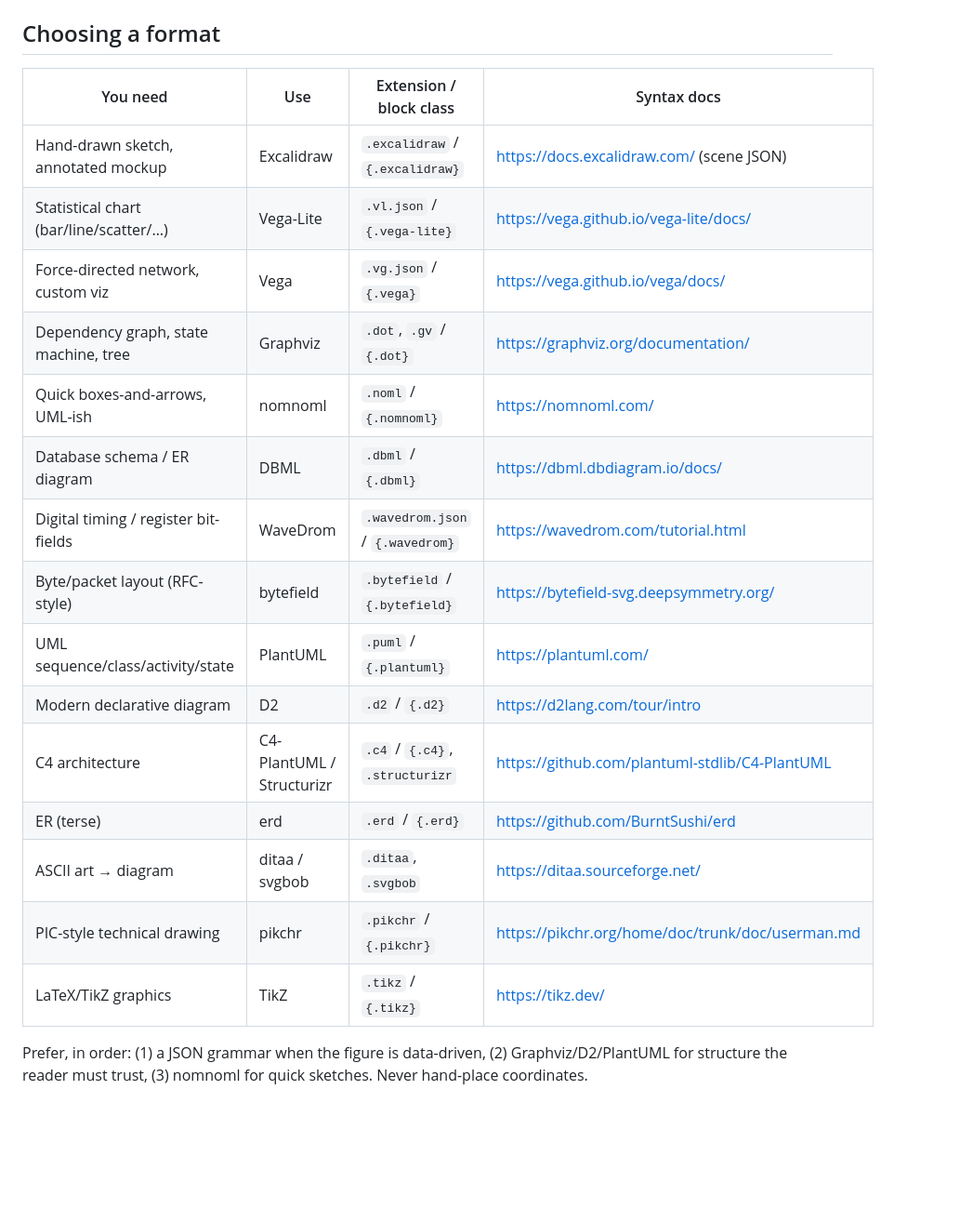
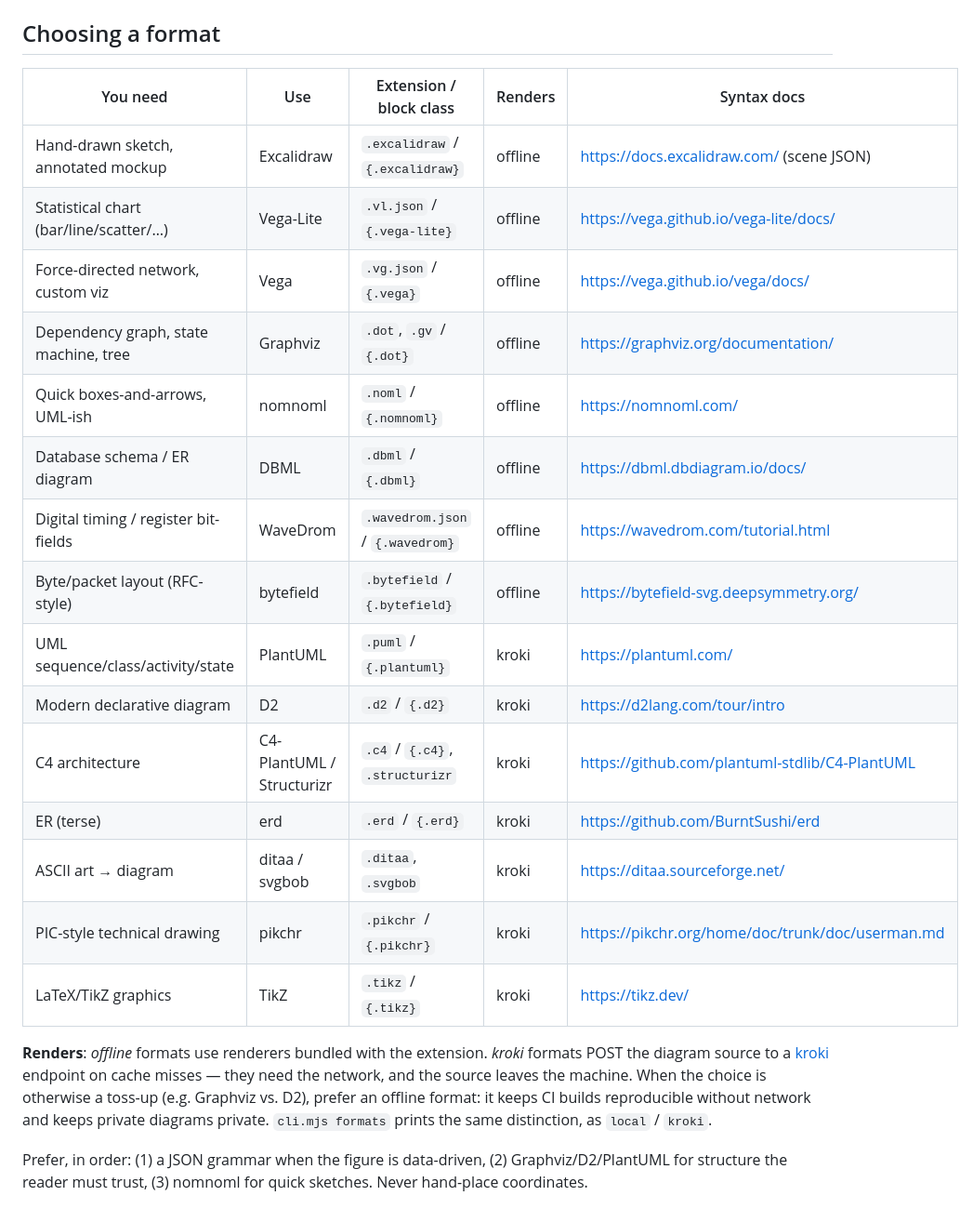
Before and after one commit to seandavi/quarto-livefigures, a Markdown page: _extensions/livefigures/SKILL.md, the part around the change. Shown at 93% size. Rendered like a GitHub page; blank space fills up the shorter version.

Commit message:
Rebuild committed bundle: SKILL.md copy in _extensions
The extension ships a copy of skills/livefigures/SKILL.md; CI enforces
that it matches a fresh build.

Co-Authored-By: Claude Opus 5 <noreply@anthropic.com>
Claude-Session: https://claude.ai/code/session_01VhJrC1FNMqUtonGSxRhEv2

```diff
--- a/_extensions/livefigures/SKILL.md
+++ b/_extensions/livefigures/SKILL.md
@@ -47,23 +47,31 @@ Install if missing: `quarto add seandavi/quarto-livefigures`
 
 ## Choosing a format
 
-| You need | Use | Extension / block class | Syntax docs |
-| --- | --- | --- | --- |
-| Hand-drawn sketch, annotated mockup | Excalidraw | `.excalidraw` / `{.excalidraw}` | <https://docs.excalidraw.com/> (scene JSON) |
-| Statistical chart (bar/line/scatter/…) | Vega-Lite | `.vl.json` / `{.vega-lite}` | <https://vega.github.io/vega-lite/docs/> |
-| Force-directed network, custom viz | Vega | `.vg.json` / `{.vega}` | <https://vega.github.io/vega/docs/> |
-| Dependency graph, state machine, tree | Graphviz | `.dot`, `.gv` / `{.dot}` | <https://graphviz.org/documentation/> |
-| Quick boxes-and-arrows, UML-ish | nomnoml | `.noml` / `{.nomnoml}` | <https://nomnoml.com/> |
-| Database schema / ER diagram | DBML | `.dbml` / `{.dbml}` | <https://dbml.dbdiagram.io/docs/> |
-| Digital timing / register bit-fields | WaveDrom | `.wavedrom.json` / `{.wavedrom}` | <https://wavedrom.com/tutorial.html> |
-| Byte/packet layout (RFC-style) | bytefield | `.bytefield` / `{.bytefield}` | <https://bytefield-svg.deepsymmetry.org/> |
-| UML sequence/class/activity/state | PlantUML | `.puml` / `{.plantuml}` | <https://plantuml.com/> |
-| Modern declarative diagram | D2 | `.d2` / `{.d2}` | <https://d2lang.com/tour/intro> |
-| C4 architecture | C4-PlantUML / Structurizr | `.c4` / `{.c4}`, `.structurizr` | <https://github.com/plantuml-stdlib/C4-PlantUML> |
-| ER (terse) | erd | `.erd` / `{.erd}` | <https://github.com/BurntSushi/erd> |
-| ASCII art → diagram | ditaa / svgbob | `.ditaa`, `.svgbob` | <https://ditaa.sourceforge.net/> |
-| PIC-style technical drawing | pikchr | `.pikchr` / `{.pikchr}` | <https://pikchr.org/home/doc/trunk/doc/userman.md> |
-| LaTeX/TikZ graphics | TikZ | `.tikz` / `{.tikz}` | <https://tikz.dev/> |
+| You need | Use | Extension / block class | Renders | Syntax docs |
+| --- | --- | --- | --- | --- |
+| Hand-drawn sketch, annotated mockup | Excalidraw | `.excalidraw` / `{.excalidraw}` | offline | <https://docs.excalidraw.com/> (scene JSON) |
+| Statistical chart (bar/line/scatter/…) | Vega-Lite | `.vl.json` / `{.vega-lite}` | offline | <https://vega.github.io/vega-lite/docs/> |
+| Force-directed network, custom viz | Vega | `.vg.json` / `{.vega}` | offline | <https://vega.github.io/vega/docs/> |
+| Dependency graph, state machine, tree | Graphviz | `.dot`, `.gv` / `{.dot}` | offline | <https://graphviz.org/documentation/> |
+| Quick boxes-and-arrows, UML-ish | nomnoml | `.noml` / `{.nomnoml}` | offline | <https://nomnoml.com/> |
+| Database schema / ER diagram | DBML | `.dbml` / `{.dbml}` | offline | <https://dbml.dbdiagram.io/docs/> |
+| Digital timing / register bit-fields | WaveDrom | `.wavedrom.json` / `{.wavedrom}` | offline | <https://wavedrom.com/tutorial.html> |
+| Byte/packet layout (RFC-style) | bytefield | `.bytefield` / `{.bytefield}` | offline | <https://bytefield-svg.deepsymmetry.org/> |
+| UML sequence/class/activity/state | PlantUML | `.puml` / `{.plantuml}` | kroki | <https://plantuml.com/> |
+| Modern declarative diagram | D2 | `.d2` / `{.d2}` | kroki | <https://d2lang.com/tour/intro> |
+| C4 architecture | C4-PlantUML / Structurizr | `.c4` / `{.c4}`, `.structurizr` | kroki | <https://github.com/plantuml-stdlib/C4-PlantUML> |
+| ER (terse) | erd | `.erd` / `{.erd}` | kroki | <https://github.com/BurntSushi/erd> |
+| ASCII art → diagram | ditaa / svgbob | `.ditaa`, `.svgbob` | kroki | <https://ditaa.sourceforge.net/> |
+| PIC-style technical drawing | pikchr | `.pikchr` / `{.pikchr}` | kroki | <https://pikchr.org/home/doc/trunk/doc/userman.md> |
+| LaTeX/TikZ graphics | TikZ | `.tikz` / `{.tikz}` | kroki | <https://tikz.dev/> |
+
+**Renders**: *offline* formats use renderers bundled with the extension.
+*kroki* formats POST the diagram source to a [kroki](https://kroki.io/)
+endpoint on cache misses — they need the network, and the source leaves
+the machine. When the choice is otherwise a toss-up (e.g. Graphviz vs.
+D2), prefer an offline format: it keeps CI builds reproducible without
+network and keeps private diagrams private. `cli.mjs formats` prints the
+same distinction, as `local` / `kroki`.
 
 Prefer, in order: (1) a JSON grammar when the figure is data-driven,
 (2) Graphviz/D2/PlantUML for structure the reader must trust,
```
